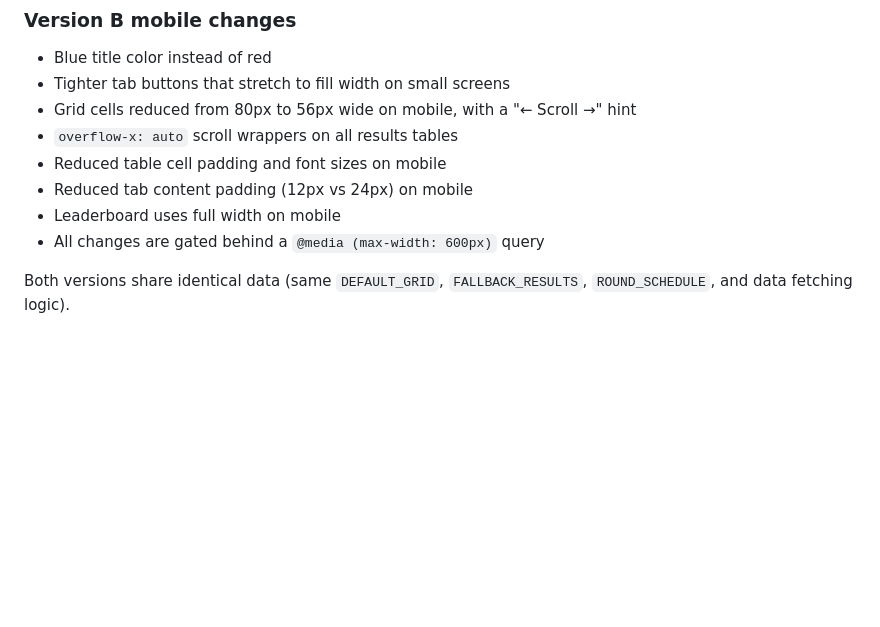
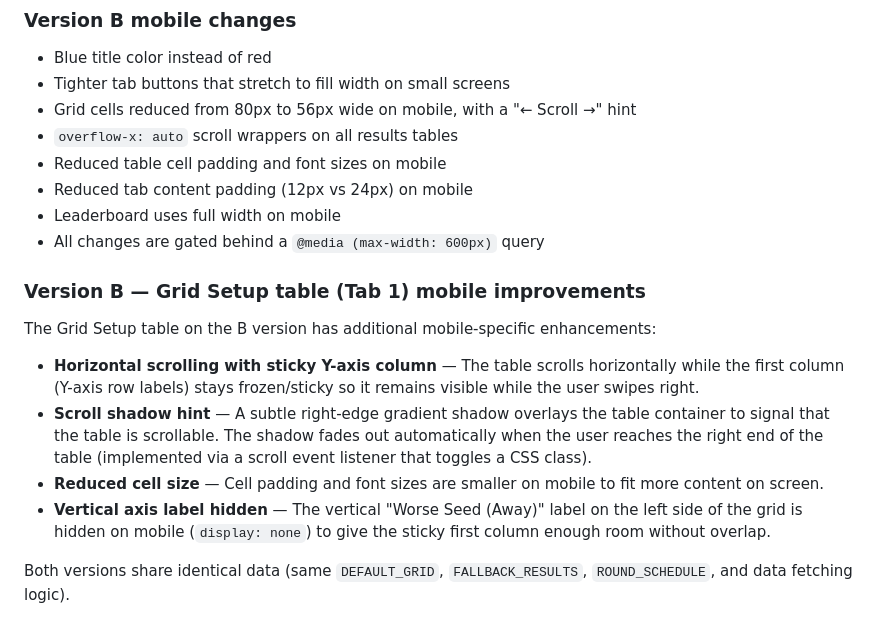
Before and after one commit to grantaiclawdbot-delegate/march-madness-2026, a Markdown page: SPEC.md, the part around the change. Rendered like a GitHub page; blank space fills up the shorter version.

Commit message:
Document index-b.html Grid Setup mobile improvements in SPEC.md
Co-Authored-By: Claude Sonnet 4.6 <noreply@anthropic.com>

```diff
--- a/SPEC.md
+++ b/SPEC.md
@@ -236,6 +236,15 @@ Two versions of the UI are deployed for A/B testing:
 - Leaderboard uses full width on mobile
 - All changes are gated behind a `@media (max-width: 600px)` query
 
+### Version B — Grid Setup table (Tab 1) mobile improvements
+
+The Grid Setup table on the B version has additional mobile-specific enhancements:
+
+- **Horizontal scrolling with sticky Y-axis column** — The table scrolls horizontally while the first column (Y-axis row labels) stays frozen/sticky so it remains visible while the user swipes right.
+- **Scroll shadow hint** — A subtle right-edge gradient shadow overlays the table container to signal that the table is scrollable. The shadow fades out automatically when the user reaches the right end of the table (implemented via a scroll event listener that toggles a CSS class).
+- **Reduced cell size** — Cell padding and font sizes are smaller on mobile to fit more content on screen.
+- **Vertical axis label hidden** — The vertical "Worse Seed (Away)" label on the left side of the grid is hidden on mobile (`display: none`) to give the sticky first column enough room without overlap.
+
 Both versions share identical data (same `DEFAULT_GRID`, `FALLBACK_RESULTS`, `ROUND_SCHEDULE`, and data fetching logic).
 
 ## Project Structure
```
